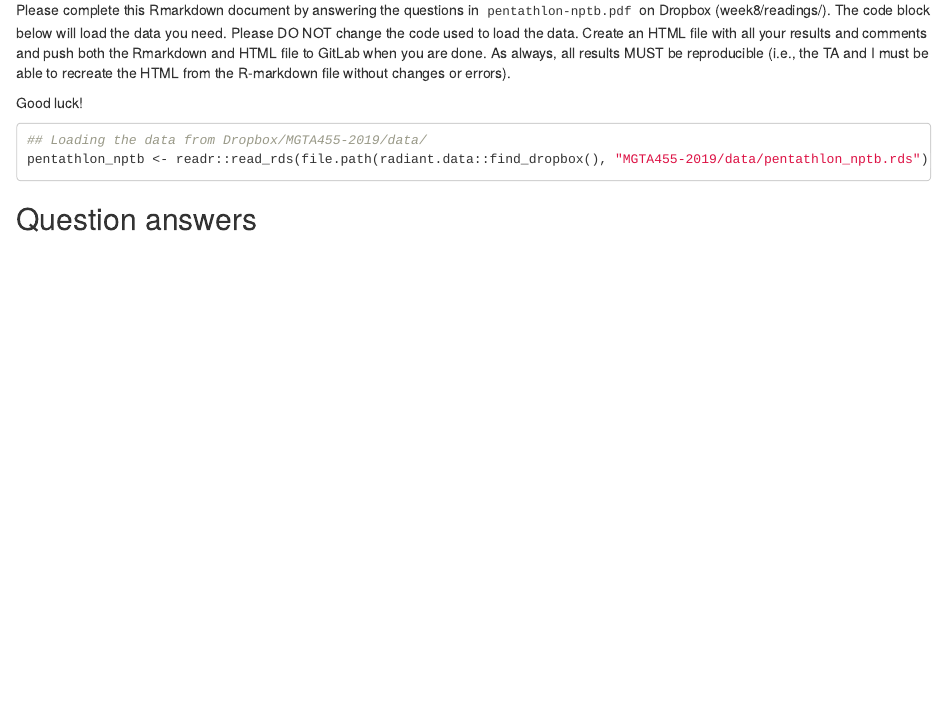
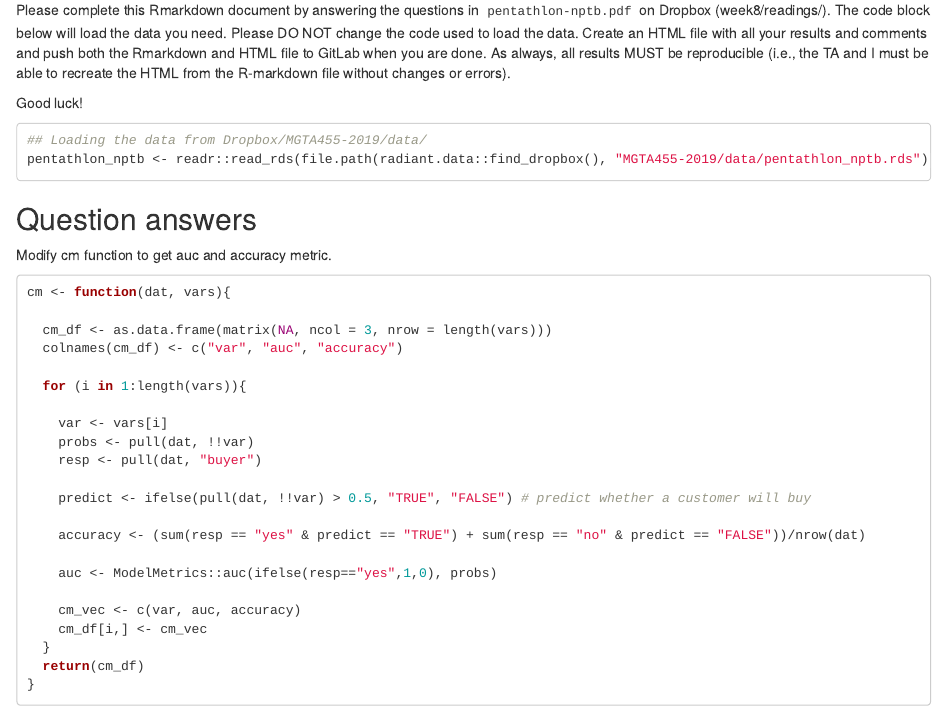
Before and after one commit to helenalee1028/mgta455-pentathlon-nptb, an R Markdown document (pentathlon_nptb.Rmd): the page in a window 1100 px wide, from 240 px down. Rendered offline with R 4.5, knitr and Pandoc, with nearby package versions; the code chunks are not run, so their results and figures are left out.

Commit message:
accuracy

````diff
--- a/pentathlon_nptb.Rmd
+++ b/pentathlon_nptb.Rmd
@@ -60,3 +60,28 @@ pentathlon_nptb <- readr::read_rds(file.path(radiant.data::find_dropbox(), "MGTA
 ```
 
 ## Question answers
+
+Modify cm function to get auc and accuracy metric.
+```{r}
+cm <- function(dat, vars){
+
+  cm_df <- as.data.frame(matrix(NA, ncol = 3, nrow = length(vars)))
+  colnames(cm_df) <- c("var", "auc", "accuracy")
+
+  for (i in 1:length(vars)){
+
+    var <- vars[i]
+    probs <- pull(dat, !!var)
+    resp <- pull(dat, "buyer")
+
+    predict <- ifelse(pull(dat, !!var) > 0.5, "TRUE", "FALSE") # predict whether a customer will buy
+
+    accuracy <- (sum(resp == "yes" & predict == "TRUE") + sum(resp == "no" & predict == "FALSE"))/nrow(dat)
+
+    auc <- ModelMetrics::auc(ifelse(resp=="yes",1,0), probs)
+
+    cm_vec <- c(var, auc, accuracy)
+    cm_df[i,] <- cm_vec
+  }
+  return(cm_df)
+}
````
